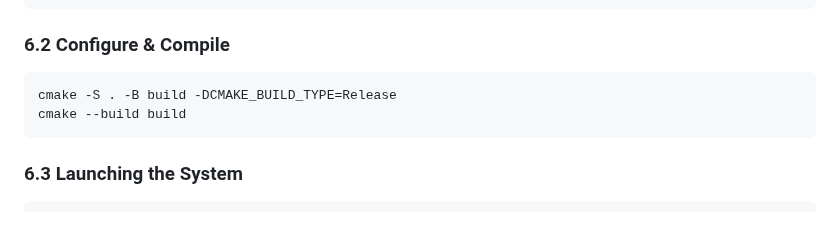
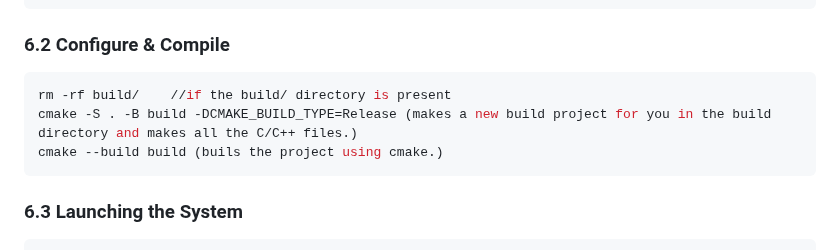
Before and after one commit to WhiteR9se/Cipher-Chat, a Markdown page: README.md, the part around the change. Drawn GitHub-style; blank space fills up the shorter version.

Commit message:
Update build instructions in README
Added commands to remove the build/ directory if already existing.

````diff
--- a/README.md
+++ b/README.md
@@ -85,8 +85,9 @@ sudo apt install build-essential cmake libssl-dev
 
 ### 6.2 Configure & Compile
 ```bash
-cmake -S . -B build -DCMAKE_BUILD_TYPE=Release
-cmake --build build
+rm -rf build/    //if the build/ directory is present
+cmake -S . -B build -DCMAKE_BUILD_TYPE=Release (makes a new build project for you in the build directory and makes all the C/C++ files.)
+cmake --build build (buils the project using cmake.)
 ```
 
 ### 6.3 Launching the System
````
